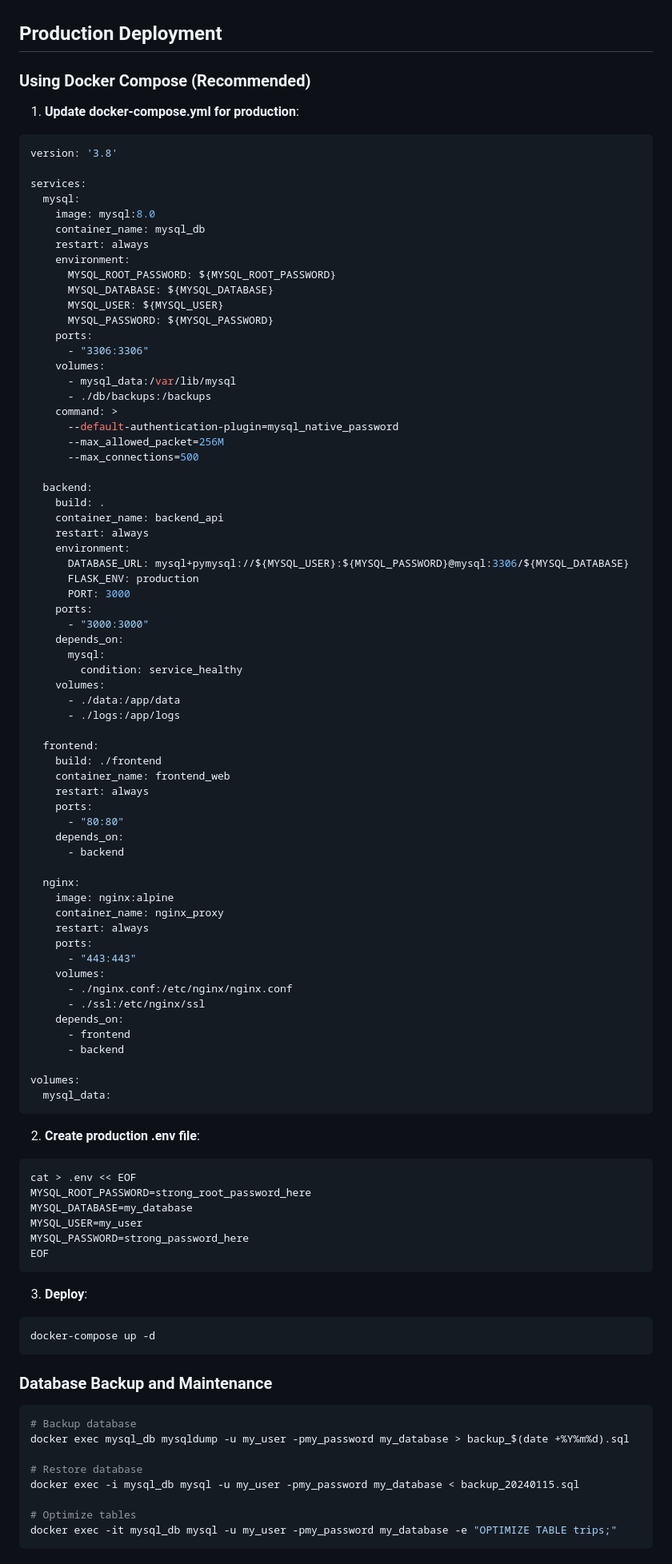
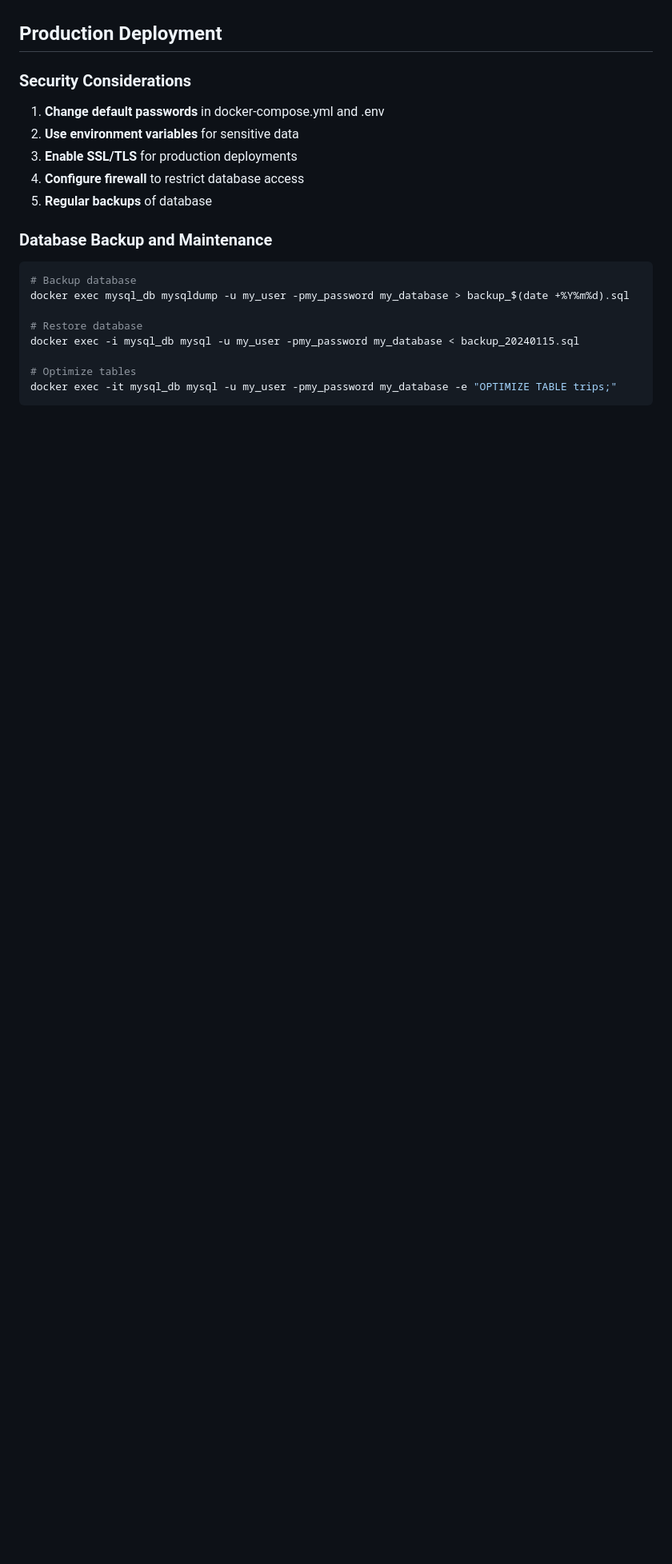
Before and after one commit to u-kevine/urban-mobility-data, a Markdown page: README.md, the part around the change printed below. Shown: that part at 80% size. Drawn GitHub-style; blank space fills up the shorter version.

Commit message:
updates
Updated README to improve clarity and organization of instructions, including service startup steps and database schema details.

````diff
--- a/README.md
+++ b/README.md
@@ -902,92 +901,13 @@ python3 app.py
 
 ## Production Deployment
 
-### Using Docker Compose (Recommended)
+### Security Considerations
 
-1. **Update docker-compose.yml for production**:
-
-```yaml
-version: '3.8'
-
-services:
-  mysql:
-    image: mysql:8.0
-    container_name: mysql_db
-    restart: always
-    environment:
-      MYSQL_ROOT_PASSWORD: ${MYSQL_ROOT_PASSWORD}
-      MYSQL_DATABASE: ${MYSQL_DATABASE}
-      MYSQL_USER: ${MYSQL_USER}
-      MYSQL_PASSWORD: ${MYSQL_PASSWORD}
-    ports:
-      - "3306:3306"
-    volumes:
-      - mysql_data:/var/lib/mysql
-      - ./db/backups:/backups
-    command: >
-      --default-authentication-plugin=mysql_native_password
-      --max_allowed_packet=256M
-      --max_connections=500
-
-  backend:
-    build: .
-    container_name: backend_api
-    restart: always
-    environment:
-      DATABASE_URL: mysql+pymysql://${MYSQL_USER}:${MYSQL_PASSWORD}@mysql:3306/${MYSQL_DATABASE}
-      FLASK_ENV: production
-      PORT: 3000
-    ports:
-      - "3000:3000"
-    depends_on:
-      mysql:
-        condition: service_healthy
-    volumes:
-      - ./data:/app/data
-      - ./logs:/app/logs
-
-  frontend:
-    build: ./frontend
-    container_name: frontend_web
-    restart: always
-    ports:
-      - "80:80"
-    depends_on:
-      - backend
-
-  nginx:
-    image: nginx:alpine
-    container_name: nginx_proxy
-    restart: always
-    ports:
-      - "443:443"
-    volumes:
-      - ./nginx.conf:/etc/nginx/nginx.conf
-      - ./ssl:/etc/nginx/ssl
-    depends_on:
-      - frontend
-      - backend
-
-volumes:
-  mysql_data:
-```
-
-2. **Create production .env file**:
-
-```bash
-cat > .env << EOF
-MYSQL_ROOT_PASSWORD=strong_root_password_here
-MYSQL_DATABASE=my_database
-MYSQL_USER=my_user
-MYSQL_PASSWORD=strong_password_here
-EOF
-```
-
-3. **Deploy**:
-
-```bash
-docker-compose up -d
-```
+1. **Change default passwords** in docker-compose.yml and .env
+2. **Use environment variables** for sensitive data
+3. **Enable SSL/TLS** for production deployments
+4. **Configure firewall** to restrict database access
+5. **Regular backups** of database
 
 ### Database Backup and Maintenance
 
````
Also changed, not shown: other parts of README.md (+177 -140 lines).
